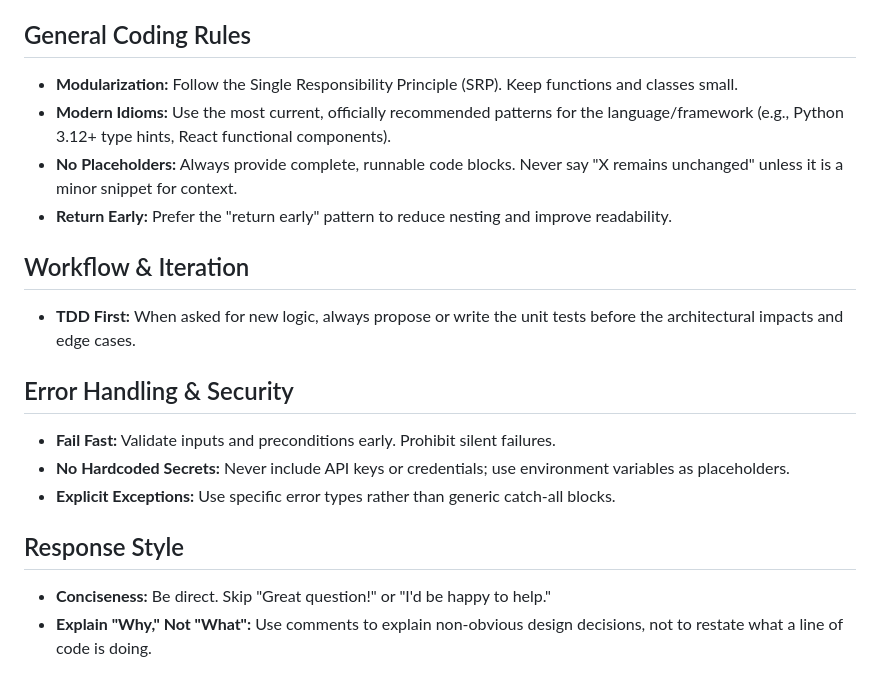
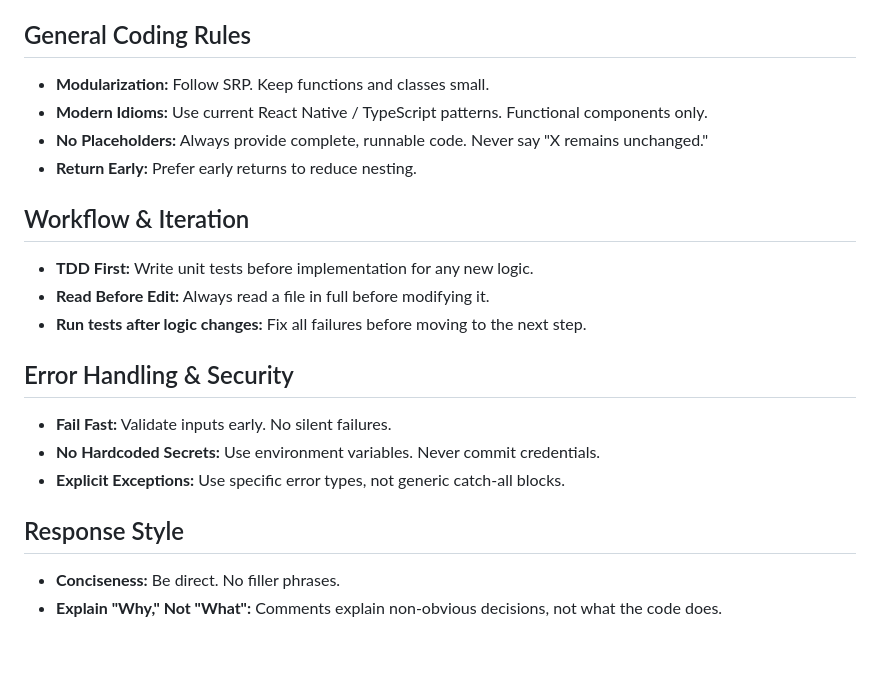
Before and after one commit to aschneidwind-web/Pcbuilderapp, a Markdown page: CLAUDE.md, the part around one of its changes. GitHub-like rendering; blank space fills up the shorter version.

```diff
--- a/CLAUDE.md
+++ b/CLAUDE.md
@@ -51,18 +74,24 @@ This is a production app, not a prototype. Every change must:
 
 ## General Coding Rules
-- **Modularization:** Follow the Single Responsibility Principle (SRP). Keep functions and classes small.
-- **Modern Idioms:** Use the most current, officially recommended patterns for the language/framework (e.g., Python 3.12+ type hints, React functional components).
-- **No Placeholders:** Always provide complete, runnable code blocks. Never say "X remains unchanged" unless it is a minor snippet for context.
-- **Return Early:** Prefer the "return early" pattern to reduce nesting and improve readability.
+
+- **Modularization:** Follow SRP. Keep functions and classes small.
+- **Modern Idioms:** Use current React Native / TypeScript patterns. Functional components only.
+- **No Placeholders:** Always provide complete, runnable code. Never say "X remains unchanged."
+- **Return Early:** Prefer early returns to reduce nesting.
 
 ## Workflow & Iteration
-- **TDD First:** When asked for new logic, always propose or write the unit tests before the architectural impacts and edge cases.
+
+- **TDD First:** Write unit tests before implementation for any new logic.
+- **Read Before Edit:** Always read a file in full before modifying it.
+- **Run tests after logic changes:** Fix all failures before moving to the next step.
 
 ## Error Handling & Security
-- **Fail Fast:** Validate inputs and preconditions early. Prohibit silent failures.
-- **No Hardcoded Secrets:** Never include API keys or credentials; use environment variables as placeholders.
-- **Explicit Exceptions:** Use specific error types rather than generic catch-all blocks.
+
+- **Fail Fast:** Validate inputs early. No silent failures.
+- **No Hardcoded Secrets:** Use environment variables. Never commit credentials.
+- **Explicit Exceptions:** Use specific error types, not generic catch-all blocks.
 
 ## Response Style
-- **Conciseness:** Be direct. Skip "Great question!" or "I'd be happy to help."
-- **Explain "Why," Not "What":** Use comments to explain non-obvious design decisions, not to restate what a line of code is doing.
+
+- **Conciseness:** Be direct. No filler phrases.
+- **Explain "Why," Not "What":** Comments explain non-obvious decisions, not what the code does.
```
Also changed, not shown: other parts of CLAUDE.md (+46 -23 lines).
